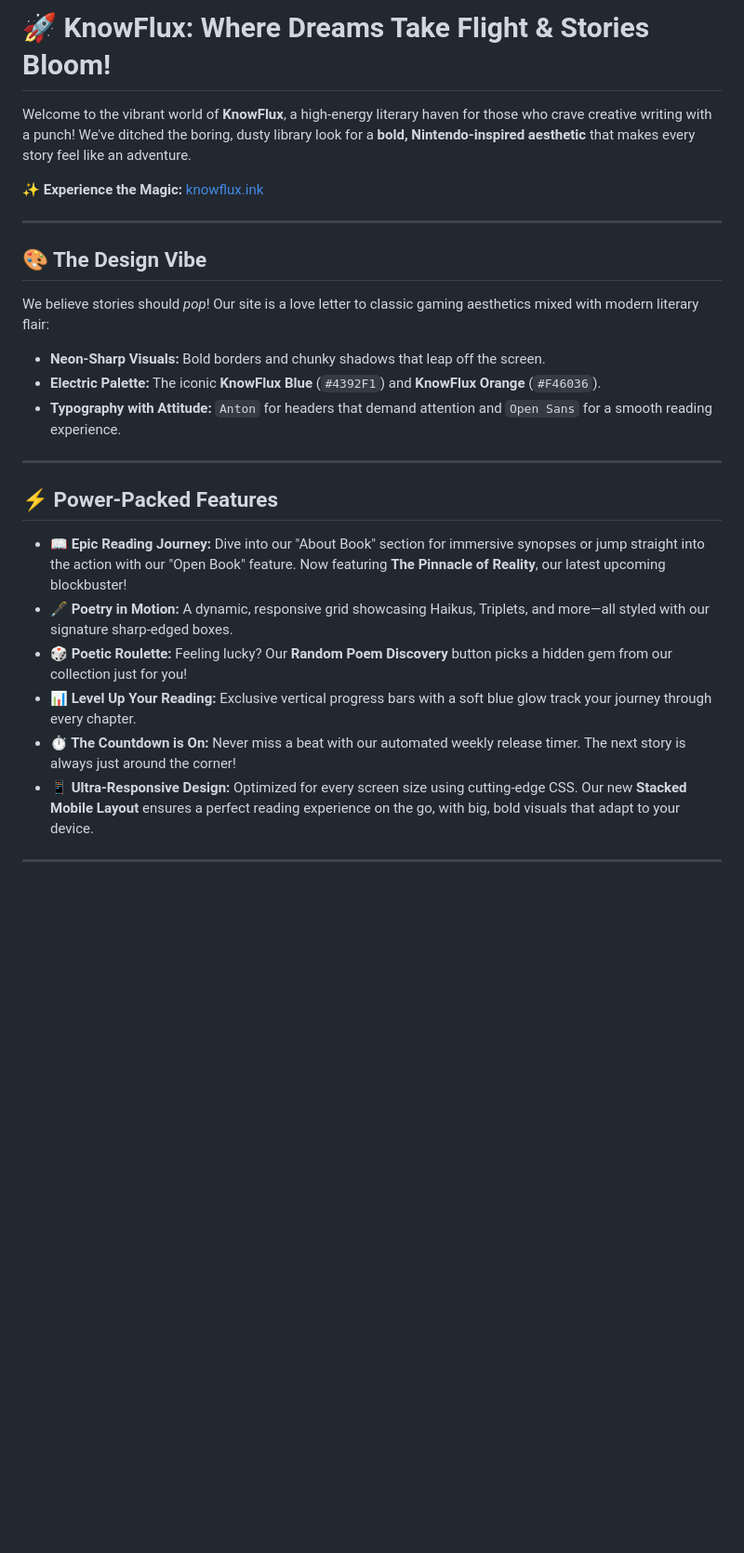
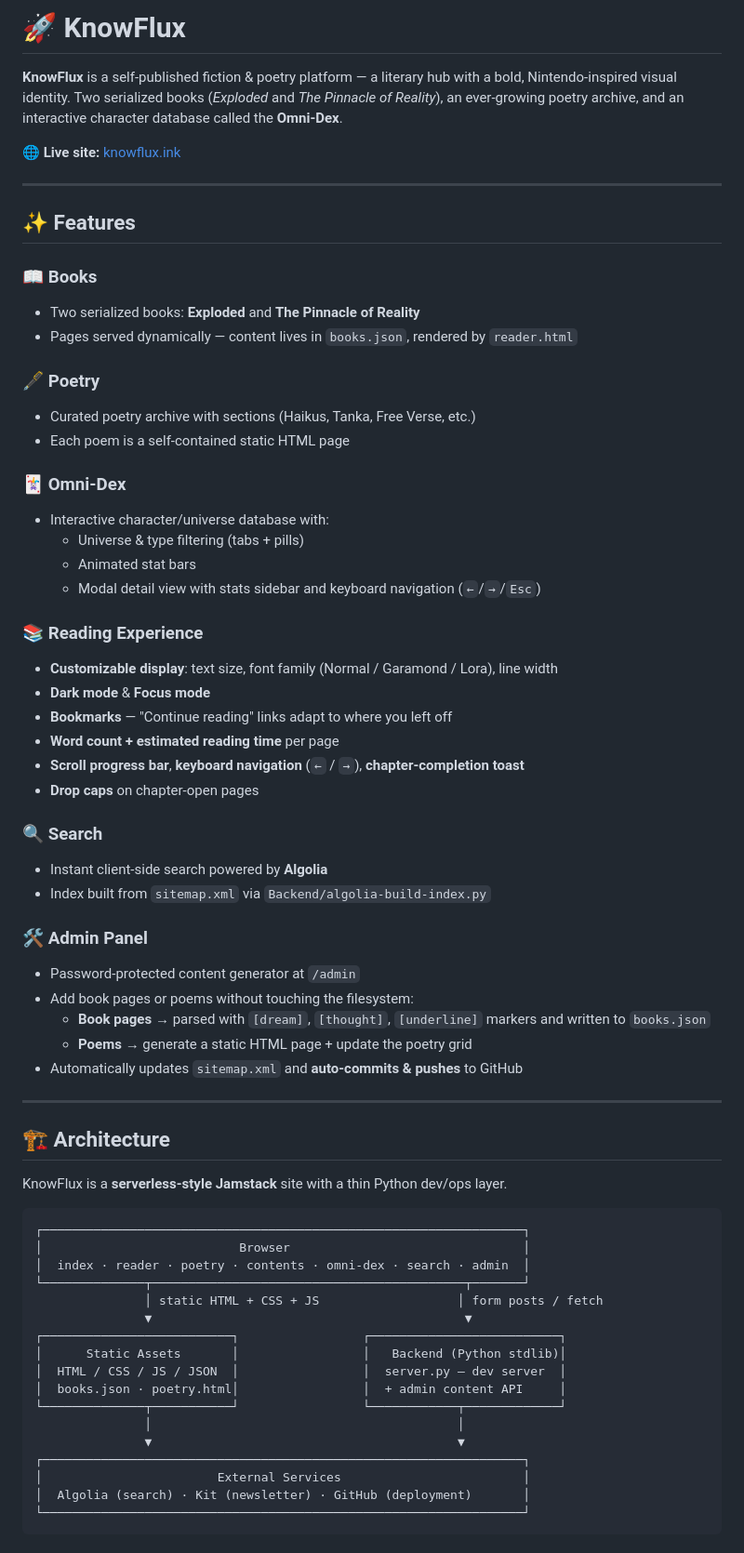
Before and after one commit to KnowFlux/knowflux.github.io, a Markdown page: README.md, the part around one of its changes. Shown at 93% size. Rendered like a GitHub page; blank space fills up the shorter version.

Commit message:
KnowFlux Quality Release 1.0 - Fixed README to reflect current project

````diff
--- a/README.md
+++ b/README.md
@@ -1,25 +1,69 @@
-# 🚀 KnowFlux: Where Dreams Take Flight & Stories Bloom!
+# 🚀 KnowFlux
 
-Welcome to the vibrant world of **KnowFlux**, a high-energy literary haven for those who crave creative writing with a punch! We've ditched the boring, dusty library look for a **bold, Nintendo-inspired aesthetic** that makes every story feel like an adventure.
+**KnowFlux** is a self-published fiction & poetry platform — a literary hub with a bold, Nintendo-inspired visual identity. Two serialized books (*Exploded* and *The Pinnacle of Reality*), an ever-growing poetry archive, and an interactive character database called the **Omni-Dex**.
 
-✨ **Experience the Magic:** [knowflux.ink](https://knowflux.ink)
+🌐 **Live site:** [knowflux.ink](https://knowflux.ink)
 
 ---
 
-## 🎨 The Design Vibe
+## ✨ Features
 
-We believe stories should *pop*! Our site is a love letter to classic gaming aesthetics mixed with modern literary flair:
-- **Neon-Sharp Visuals:** Bold borders and chunky shadows that leap off the screen.
-- **Electric Palette:** The iconic **KnowFlux Blue** (`#4392F1`) and **KnowFlux Orange** (`#F46036`).
-- **Typography with Attitude:** `Anton` for headers that demand attention and `Open Sans` for a smooth reading experience.
+### 📖 Books
+- Two serialized books: **Exploded** and **The Pinnacle of Reality**
+- Pages served dynamically — content lives in `books.json`, rendered by `reader.html`
+
+### 🖋️ Poetry
+- Curated poetry archive with sections (Haikus, Tanka, Free Verse, etc.)
+- Each poem is a self-contained static HTML page
+
+### 🃏 Omni-Dex
+- Interactive character/universe database with:
+  - Universe & type filtering (tabs + pills)
+  - Animated stat bars
+  - Modal detail view with stats sidebar and keyboard navigation (`←`/`→`/`Esc`)
+
+### 📚 Reading Experience
+- **Customizable display**: text size, font family (Normal / Garamond / Lora), line width
+- **Dark mode** & **Focus mode**
+- **Bookmarks** — "Continue reading" links adapt to where you left off
+- **Word count + estimated reading time** per page
+- **Scroll progress bar**, **keyboard navigation** (`←` / `→`), **chapter-completion toast**
+- **Drop caps** on chapter-open pages
+
+### 🔍 Search
+- Instant client-side search powered by **Algolia**
+- Index built from `sitemap.xml` via `Backend/algolia-build-index.py`
+
+### 🛠️ Admin Panel
+- Password-protected content generator at `/admin`
+- Add book pages or poems without touching the filesystem:
+  - **Book pages** → parsed with `[dream]`, `[thought]`, `[underline]` markers and written to `books.json`
+  - **Poems** → generate a static HTML page + update the poetry grid
+- Automatically updates `sitemap.xml` and **auto-commits & pushes** to GitHub
 
 ---
 
-## ⚡ Power-Packed Features
+## 🏗️ Architecture
 
-- **📖 Epic Reading Journey:** Dive into our "About Book" section for immersive synopses or jump straight into the action with our "Open Book" feature. Now featuring **The Pinnacle of Reality**, our latest upcoming blockbuster!
-- **🖋️ Poetry in Motion:** A dynamic, responsive grid showcasing Haikus, Triplets, and more—all styled with our signature sharp-edged boxes.
-- **🎲 Poetic Roulette:** Feeling lucky? Our **Random Poem Discovery** button picks a hidden gem from our collection just for you!
-- **📊 Level Up Your Reading:** Exclusive vertical progress bars with a soft blue glow track your journey through every chapter.
-- **⏱️ The Countdown is On:** Never miss a beat with our automated weekly release timer. The next story is always just around the corner!
-- **📱 Ultra-Responsive Design:** Optimized for every screen size using cutting-edge CSS. Our new **Stacked Mobile Layout** ensures a perfect reading experience on the go, with big, bold visuals that adapt to your device.
+KnowFlux is a **serverless-style Jamstack** site with a thin Python dev/ops layer.
+
+```
+┌──────────────────────────────────────────────────────────────────┐
+│                           Browser                                │
+│  index · reader · poetry · contents · omni-dex · search · admin  │
+└──────────────┬───────────────────────────────────────────┬───────┘
+               │ static HTML + CSS + JS                   │ form posts / fetch
+               ▼                                           ▼
+┌──────────────────────────┐                 ┌──────────────────────────┐
+│      Static Assets       │                 │   Backend (Python stdlib)│
+│  HTML / CSS / JS / JSON  │                 │  server.py — dev server  │
+│  books.json · poetry.html│                 │  + admin content API     │
+└──────────────┬───────────┘                 └────────────┬─────────────┘
+               │                                          │
+               ▼                                          ▼
+┌──────────────────────────────────────────────────────────────────┐
+│                        External Services                         │
+│  Algolia (search) · Kit (newsletter) · GitHub (deployment)       │
+└──────────────────────────────────────────────────────────────────┘
+```
+
````
Also changed, not shown: other parts of README.md (+130 -27 lines).
